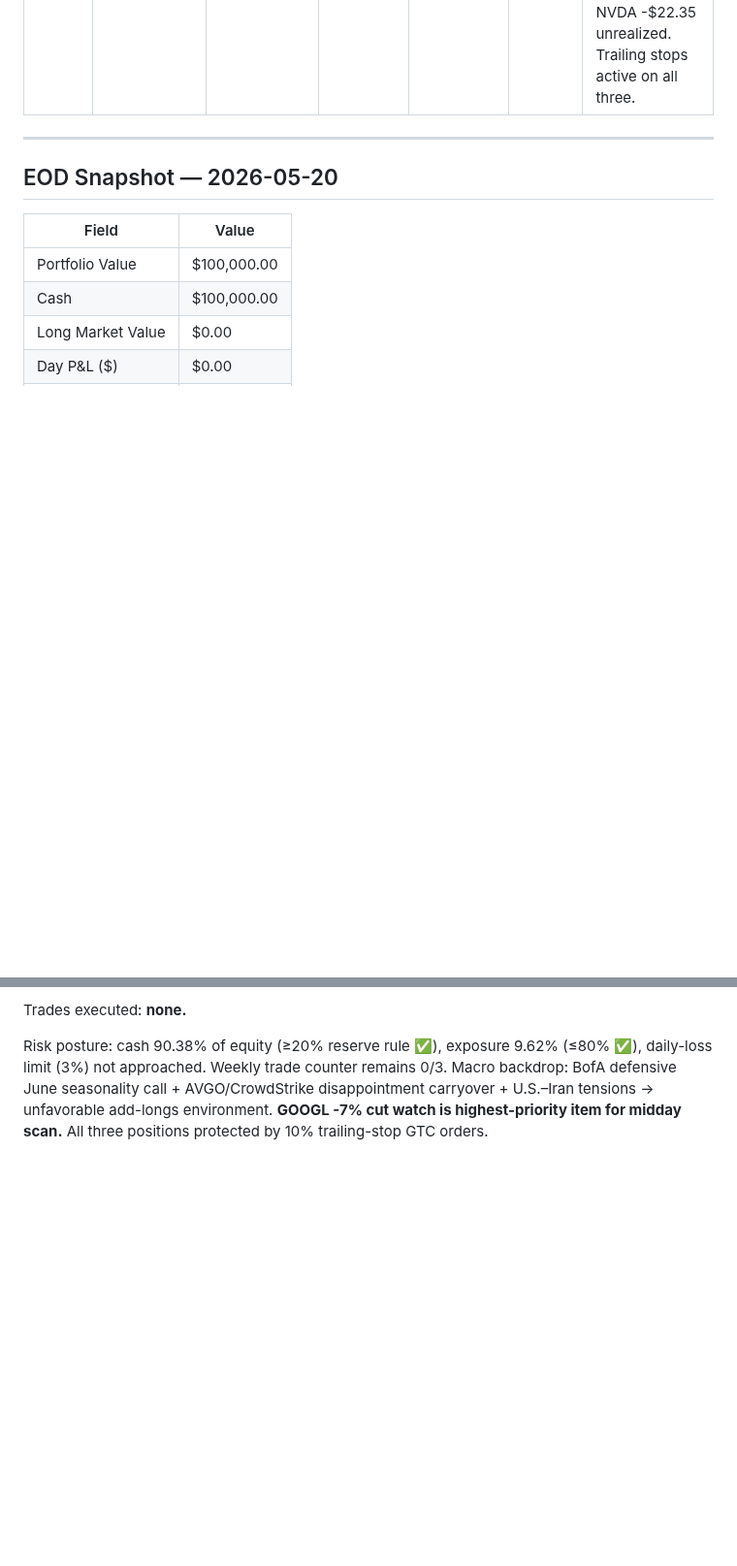
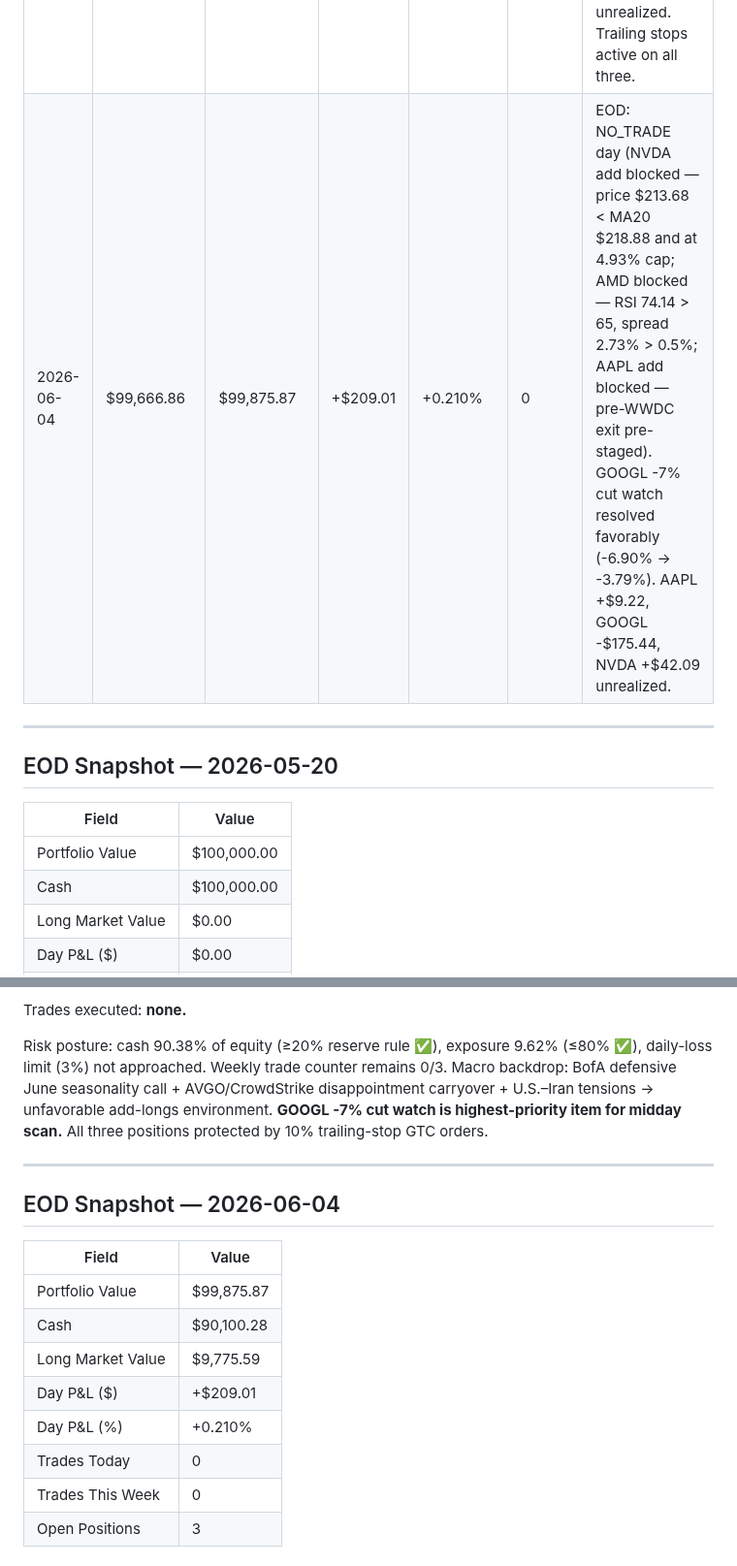
Before and after one commit to 101Larz/trading-bot, a Markdown page: memory/performance.md, 2 parts joined by grey strips. Shown at 97% size. Rendered like a GitHub page; blank space fills up the shorter version.

Commit message:
EOD snapshot 2026-06-04 (#47)
Co-authored-by: Claude <noreply@anthropic.com>

```diff
--- a/memory/performance.md
+++ b/memory/performance.md
@@ -42,6 +42,7 @@ Updated after every end-of-day routine. Agent writes new entries; do not manuall
 | 2026-06-01 | $99,871.21 | $100,085.49 | +$214.28 | +0.214% | 0 | EOD: NO_TRADE day (AMD rejected — RSI 67 > 65 and spread 1.03% > 0.5%). AAPL +$4.18, GOOGL -$113.04, NVDA +$194.81 unrealized. Trailing stops active on all three. |
 | 2026-06-02 | $100,085.49 | $99,888.31 | -$197.18 | -0.197% | 0 | EOD: NO_TRADE day (NVDA add blocked — position at 5.31% > 5% cap; AMD/other watchlist failed pre-market screen). AAPL +$12.97, GOOGL -$278.76, NVDA +$154.10 unrealized. Trailing stops active on all three. |
 | 2026-06-03 | $99,888.31 | $99,666.86 | -$221.45 | -0.222% | 0 | EOD: NO_TRADE day (NVDA add blocked at 5% cap; AMD blocked — RSI 70.04 > 65 and spread 2.73% > 0.5%). AAPL +$8.65, GOOGL -$319.44 (now -6.90%, ~$0.40/sh from -7% cut), NVDA -$22.35 unrealized. Trailing stops active on all three. |
+| 2026-06-04 | $99,666.86 | $99,875.87 | +$209.01 | +0.210% | 0 | EOD: NO_TRADE day (NVDA add blocked — price $213.68 < MA20 $218.88 and at 4.93% cap; AMD blocked — RSI 74.14 > 65, spread 2.73% > 0.5%; AAPL add blocked — pre-WWDC exit pre-staged). GOOGL -7% cut watch resolved favorably (-6.90% → -3.79%). AAPL +$9.22, GOOGL -$175.44, NVDA +$42.09 unrealized. |
 
 ---
 
@@ -894,3 +895,19 @@ Entry-criteria re-validation:
 Trades executed: **none.**
 
 Risk posture: cash 90.38% of equity (≥20% reserve rule ✅), exposure 9.62% (≤80% ✅), daily-loss limit (3%) not approached. Weekly trade counter remains 0/3. Macro backdrop: BofA defensive June seasonality call + AVGO/CrowdStrike disappointment carryover + U.S.–Iran tensions → unfavorable add-longs environment. **GOOGL -7% cut watch is highest-priority item for midday scan.** All three positions protected by 10% trailing-stop GTC orders.
+
+---
+
+## EOD Snapshot — 2026-06-04
+
+| Field | Value |
+|-------|-------|
+| Portfolio Value | $99,875.87 |
+| Cash | $90,100.28 |
+| Long Market Value | $9,775.59 |
+| Day P&L ($) | +$209.01 |
+| Day P&L (%) | +0.210% |
+| Trades Today | 0 |
+| Trades This Week | 0 |
+| Open Positions | 3 |
+
```
Also changed, not shown: other parts of memory/performance.md (+9 -0 lines).
